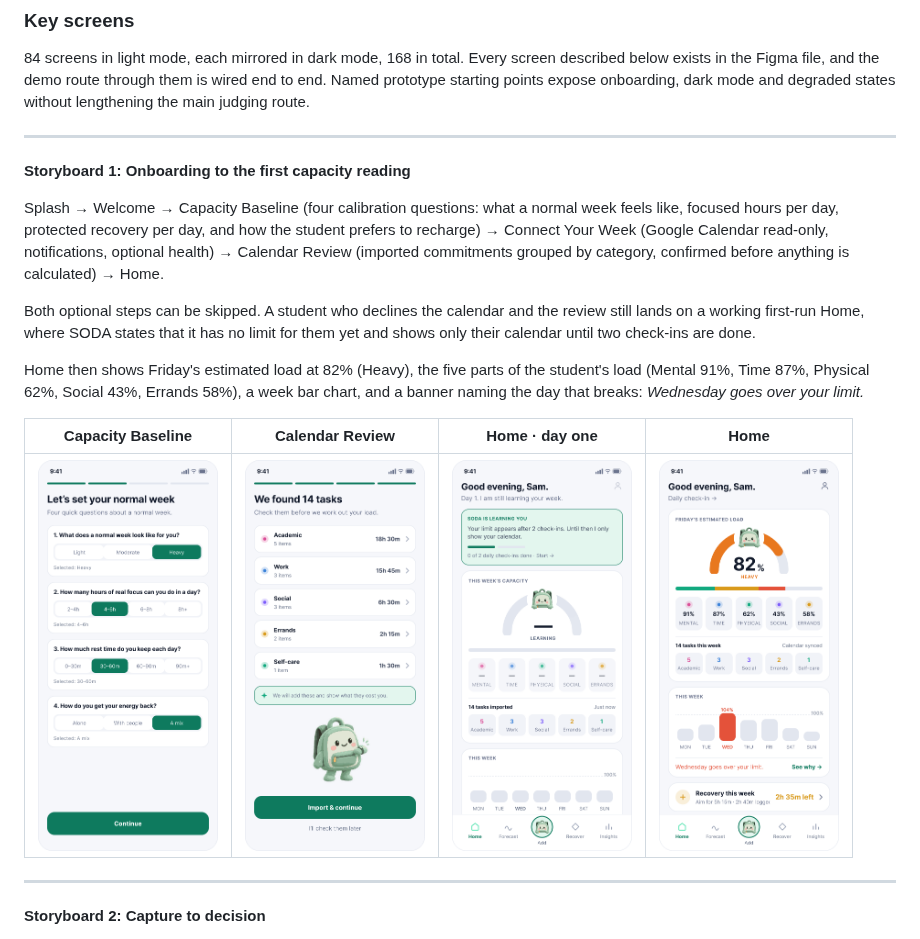
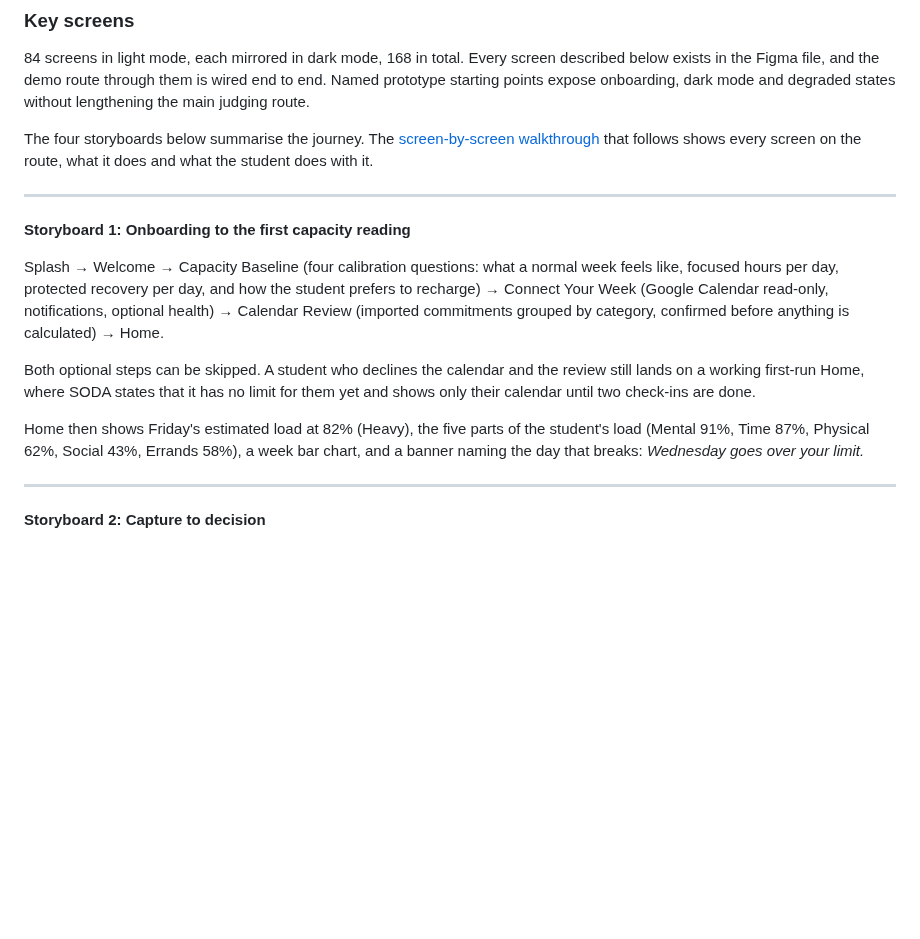
Before and after one commit to scenery9/SODA, a Markdown page: README.md, the part around one of its changes. GitHub-like rendering; blank space fills up the shorter version.

```diff
--- a/README.md
+++ b/README.md
@@ -226,6 +226,8 @@ screen described below exists in the Figma file, and the demo route through
 them is wired end to end. Named prototype starting points expose onboarding,
 dark mode and degraded states without lengthening the main judging route.
 
+The four storyboards below summarise the journey. The [screen-by-screen walkthrough](#user-flow-end-to-end) that follows shows every screen on the route, what it does and what the student does with it.
+
 ---
 
 **Storyboard 1: Onboarding to the first capacity reading**
@@ -246,10 +248,6 @@ Home then shows Friday's estimated load at 82% (Heavy), the five parts of
 the student's load (Mental 91%, Time 87%, Physical 62%, Social 43%,
 Errands 58%), a week bar chart, and a banner naming the day that breaks:
 *Wednesday goes over your limit.*
-
-| Capacity Baseline | Calendar Review | Home · day one | Home |
-|---|---|---|---|
-| <img src="images/o3-capacity-baseline.png" width="180"> | <img src="images/o5-calendar-review.png" width="180"> | <img src="images/h0-home-day-one.png" width="180"> | <img src="images/h1-home.png" width="180"> |
 
 ---
 
```
Also changed, not shown: other parts of README.md (+2 -14 lines).
